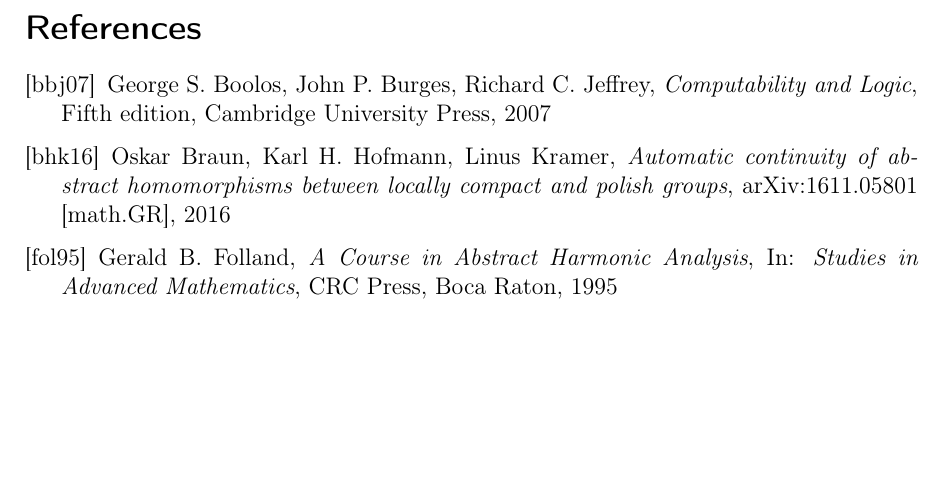
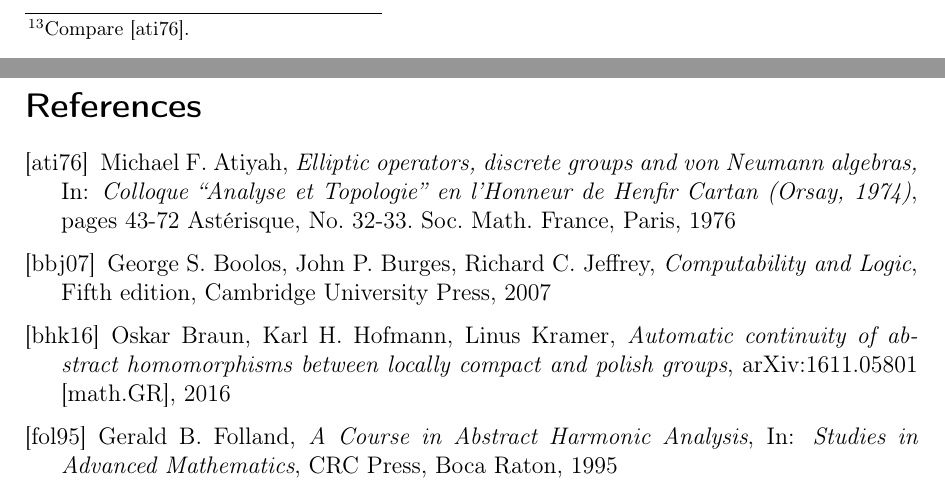
Before and after one commit to jyn-n/masterarbeit, a LaTeX document (tex/masterarbeit.tex, which reads tex/bibliography/main.tex, tex/section__remarks/main.tex): part of page 43 of 44 before the commit and two parts of pages 42 and 43 of 44 after it, the two joined at a grey line, cut at the place of the change, the shorter picture padded with empty space. Compiled offline with pdfLaTeX.

Commit message:
nicer footnotes

```diff
--- a/tex/bibliography/main.tex
+++ b/tex/bibliography/main.tex
@@ -1,4 +1,13 @@
 \begin{thebibliography}{1}
+
+\bibitem[ati76]{ati76}
+	Michael F. Atiyah,
+	\emph{Elliptic operators, discrete groups and von Neumann algebras,}
+	In: \emph{Colloque ``Analyse et Topologie'' en l'Honneur de Henfir Cartan (Orsay, 1974)},
+	pages 43-72 Ast\'erisque,
+	No. 32-33. Soc. Math. France,
+	Paris,
+	1976
 
 \bibitem[bbj07]{bbj07}
 	George S. Boolos, John P. Burges, Richard C. Jeffrey,
--- a/tex/section__remarks/main.tex
+++ b/tex/section__remarks/main.tex
@@ -60,3 +60,4 @@
 	This conjecture is known to be false.
 	In fact, one can use the theory introduced in this work to show that $(\Z_2 \wr \Z)$ gives rise to irrational \ltwo-betti-numbers.
+	\footnotetext{Compare \cite{ati76}.}
 \end{Remark}
```
Also changed, not shown: tex/section__halting_problem/subs_3__computability.tex (+1 -1 lines), tex/section__tm_to_tds/subs_1__introduction.tex (+2 -2 lines), tex/section__turing_machines/subs_5__main_theorem.tex (+2 -2 lines), tex/section__remarks/main.tex (2 more changed lines).
